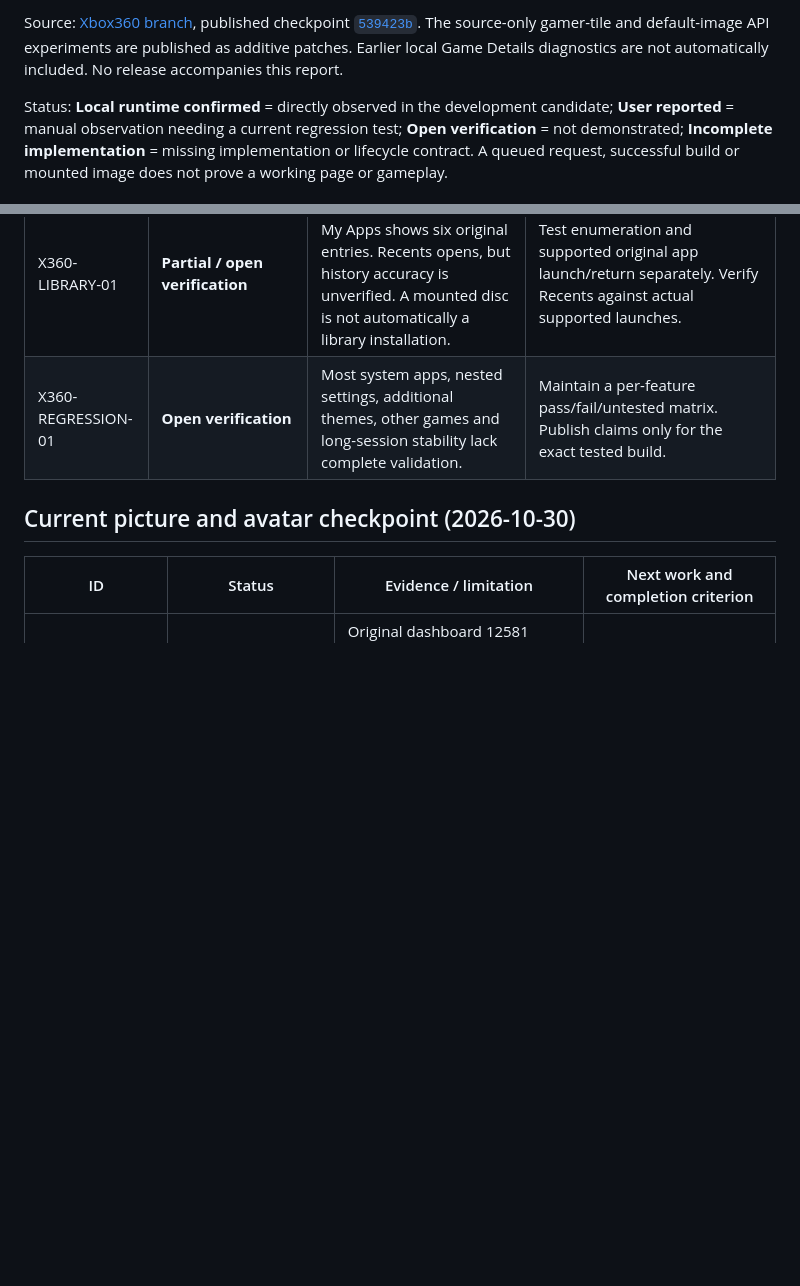
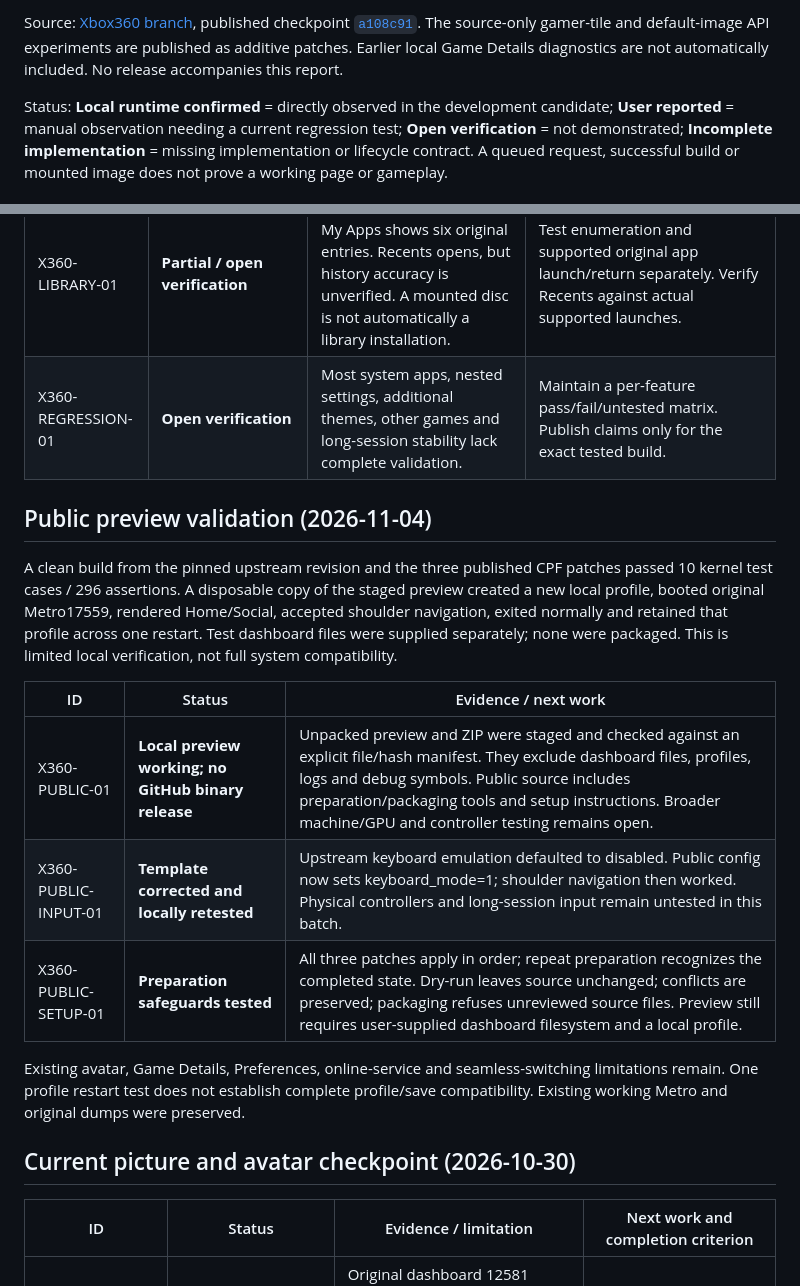
Before and after one commit to AC9892/ConsolePreservationFrontend, a Markdown page: Xbox360-issues.md, 2 parts joined by grey strips. GitHub-like rendering; blank space fills up the shorter version.

Commit message:
Record clean public preview boot and setup validation

```diff
--- a/Xbox360-issues.md
+++ b/Xbox360-issues.md
@@ -4,5 +4,5 @@ Updated: 2026-10-30. Scope: authentic Metro dashboard **2.0.17559.0** running in
 
-Source: [Xbox360 branch](https://github.com/AC9892/ConsolePreservationFrontend/tree/Xbox360), published checkpoint [`539423b`](https://github.com/AC9892/ConsolePreservationFrontend/commit/539423b5352f2f94a7a2f1a1d0d4f8fccc8836dd). The source-only gamer-tile and default-image API experiments are published as additive patches. Earlier local Game Details diagnostics are not automatically included. No release accompanies this report.
+Source: [Xbox360 branch](https://github.com/AC9892/ConsolePreservationFrontend/tree/Xbox360), published checkpoint [`a108c91`](https://github.com/AC9892/ConsolePreservationFrontend/commit/a108c91504714630b36d70c8c39d29bff12756df). The source-only gamer-tile and default-image API experiments are published as additive patches. Earlier local Game Details diagnostics are not automatically included. No release accompanies this report.
 
 Status: **Local runtime confirmed** = directly observed in the development candidate; **User reported** = manual observation needing a current regression test; **Open verification** = not demonstrated; **Incomplete implementation** = missing implementation or lifecycle contract. A queued request, successful build or mounted image does not prove a working page or gameplay.
 
@@ -44,6 +44,18 @@ Authentic dashboard functionality
 | X360-LIBRARY-01 | **Partial / open verification** | My Games opens empty; My Apps shows six original entries. Recents opens, but history accuracy is unverified. A mounted disc is not automatically a library installation. | Test enumeration and supported original app launch/return separately. Verify Recents against actual supported launches. |
 | X360-REGRESSION-01 | **Open verification** | Most system apps, nested settings, additional themes, other games and long-session stability lack complete validation. | Maintain a per-feature pass/fail/untested matrix. Publish claims only for the exact tested build. |
 
+## Public preview validation (2026-11-04)
+
+A clean build from the pinned upstream revision and the three published CPF patches passed 10 kernel test cases / 296 assertions. A disposable copy of the staged preview created a new local profile, booted original Metro17559, rendered Home/Social, accepted shoulder navigation, exited normally and retained that profile across one restart. Test dashboard files were supplied separately; none were packaged. This is limited local verification, not full system compatibility.
+
+| ID | Status | Evidence / next work |
+| --- | --- | --- |
+| X360-PUBLIC-01 | **Local preview working; no GitHub binary release** | Unpacked preview and ZIP were staged and checked against an explicit file/hash manifest. They exclude dashboard files, profiles, logs and debug symbols. Public source includes preparation/packaging tools and setup instructions. Broader machine/GPU and controller testing remains open. |
+| X360-PUBLIC-INPUT-01 | **Template corrected and locally retested** | Upstream keyboard emulation defaulted to disabled. Public config now sets keyboard_mode=1; shoulder navigation then worked. Physical controllers and long-session input remain untested in this batch. |
+| X360-PUBLIC-SETUP-01 | **Preparation safeguards tested** | All three patches apply in order; repeat preparation recognizes the completed state. Dry-run leaves source unchanged; conflicts are preserved; packaging refuses unreviewed source files. Preview still requires user-supplied dashboard filesystem and a local profile. |
+
+Existing avatar, Game Details, Preferences, online-service and seamless-switching limitations remain. One profile restart test does not establish complete profile/save compatibility. Existing working Metro and original dumps were preserved.
+
 ## Current picture and avatar checkpoint (2026-10-30)
 
 | ID | Status | Evidence / limitation | Next work and completion criterion |
```
Also changed, not shown: other parts of Xbox360-issues.md (+1 -1 lines).
